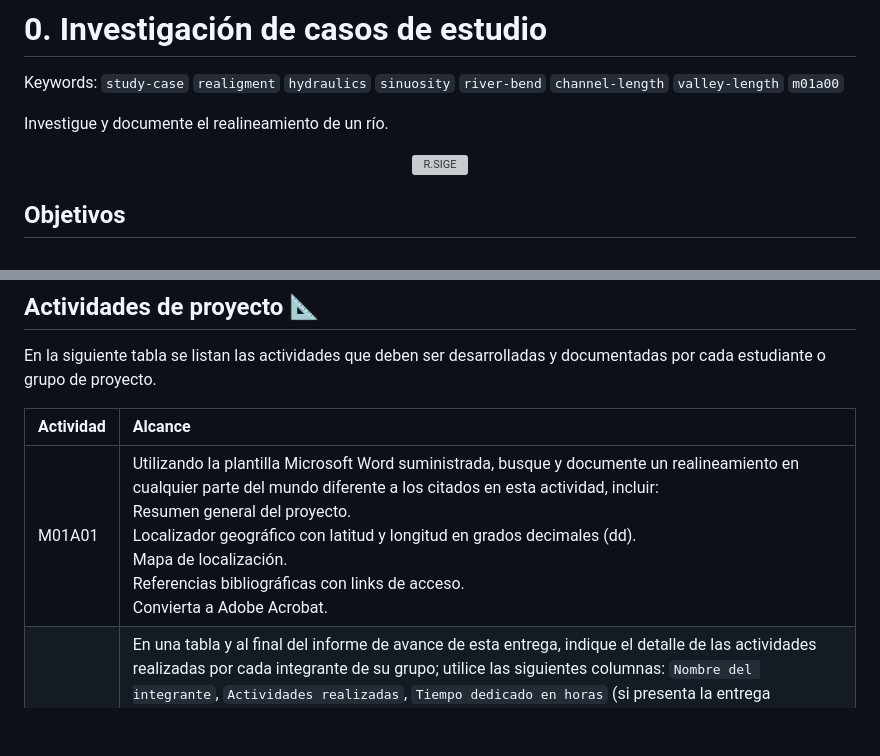
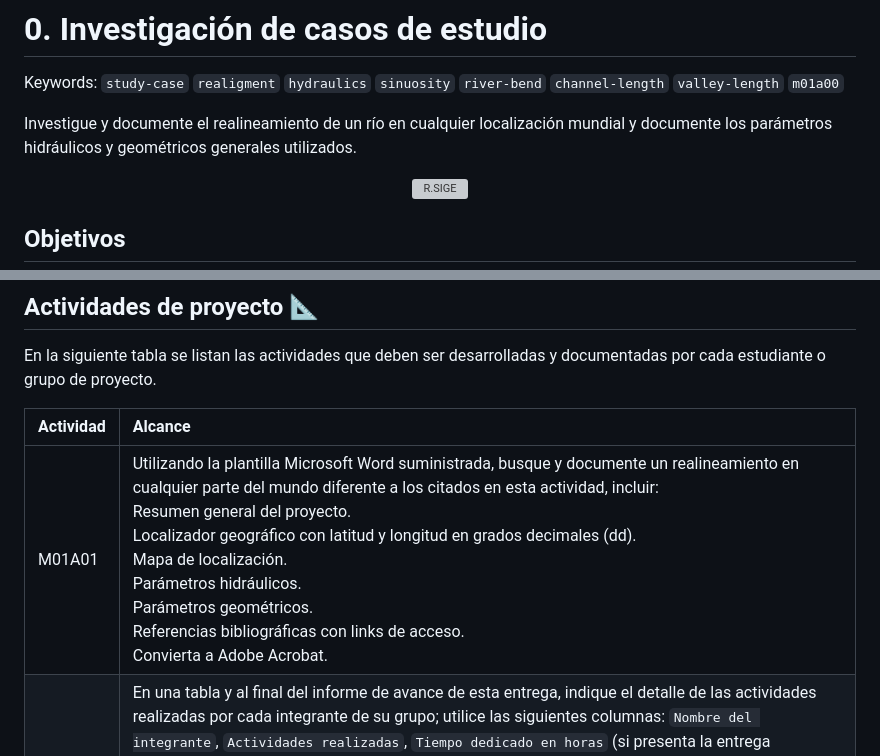
Before and after one commit to rcfdtools/R.HCMC, a Markdown page: activity/M01A00/Readme.md, 2 parts joined by grey strips. Drawn GitHub-style; blank space fills up the shorter version; grey boxes are pictures that could not be loaded.

Commit message:
General update.

```diff
--- a/activity/M01A00/Readme.md
+++ b/activity/M01A00/Readme.md
@@ -1,7 +1,7 @@
 # 0. Investigación de casos de estudio
 Keywords: `study-case` `realigment` `hydraulics` `sinuosity` `river-bend` `channel-length` `valley-length` `m01a00`
 
-Investigue y documente el realineamiento de un río.
+Investigue y documente el realineamiento de un río en cualquier localización mundial y documente los parámetros hidráulicos y geométricos generales utilizados.
 
 <div align="center"><img src="graph/AddedValue.png" alt="R.SIGE" width="100%" border="0" /></div>
 
@@ -54,7 +54,7 @@ En la siguiente tabla se listan las actividades que deben ser desarrolladas y do
 
 | Actividad | Alcance                                                                                                                                                                                                                                                                                                                                                                                                                                                                                                                                              |
 |:----------|:-----------------------------------------------------------------------------------------------------------------------------------------------------------------------------------------------------------------------------------------------------------------------------------------------------------------------------------------------------------------------------------------------------------------------------------------------------------------------------------------------------------------------------------------------------|
-| M01A01    | Utilizando la plantilla Microsoft Word suministrada, busque  y documente un realineamiento en cualquier parte del mundo diferente a los citados en esta actividad, incluir:<br>Resumen general del proyecto.<br>Localizador geográfico con latitud y longitud en grados decimales (dd).<br>Mapa de localización.<br>Referencias bibliográficas con links de acceso.<br>Convierta a Adobe Acrobat.                                                                                                                                                    |
+| M01A01    | Utilizando la plantilla Microsoft Word suministrada, busque  y documente un realineamiento en cualquier parte del mundo diferente a los citados en esta actividad, incluir:<br>Resumen general del proyecto.<br>Localizador geográfico con latitud y longitud en grados decimales (dd).<br>Mapa de localización.<br>Parámetros hidráulicos.<br>Parámetros geométricos.<br>Referencias bibliográficas con links de acceso.<br>Convierta a Adobe Acrobat.                                                                                              |
 | M01A01    | En una tabla y al final del informe de avance de esta entrega, indique el detalle de las actividades realizadas por cada integrante de su grupo; utilice las siguientes columnas: `Nombre del integrante`, `Actividades realizadas`, `Tiempo dedicado en horas` (si presenta la entrega individualmente, no es necesaria la presentación de esta tabla).<br><br>Para actividades que no requieren del desarrollo de elementos de avance, indicar si realizo la lectura de la guía de clase y las lecturas indicadas al inicio en los requerimientos. |
 
 **A tener en cuenta**
```
Also changed, not shown: README.md (+1 -1 lines).
